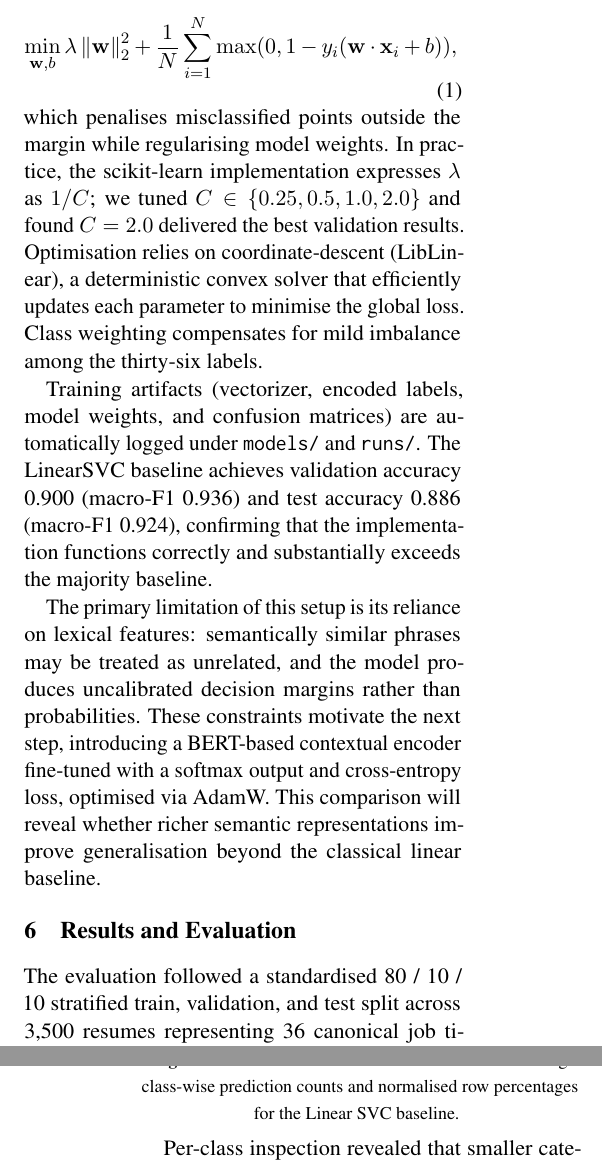
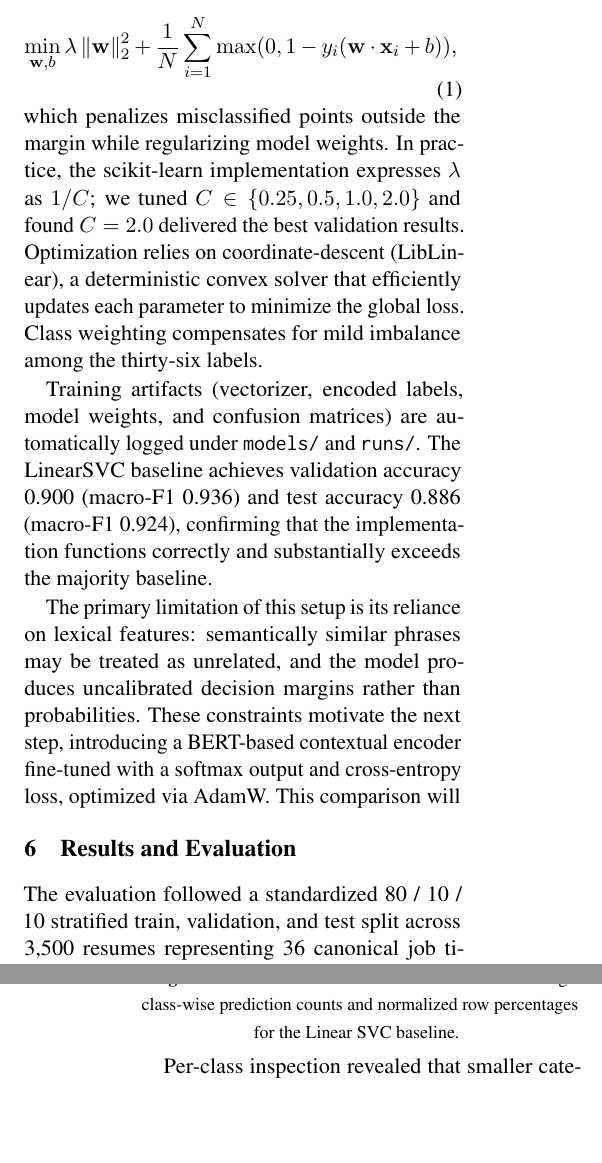
Before and after one commit to KarimElbasiouni/CareerCompass, a LaTeX document (docs/ProjectProgressReport/main.tex): two parts of the columns of pages 2 and 3 of 4, joined at a grey line, cut so that both start at the same text, the shorter picture padded with empty space. Compiled offline with pdfLaTeX.

Commit message:
Polish progress report wording

```diff
--- a/docs/ProjectProgressReport/main.tex
+++ b/docs/ProjectProgressReport/main.tex
@@ -107,24 +107,24 @@ The LinearSVC optimises the soft-margin hinge-loss objective
   \label{eq:linear_svc_objective}
   \min_{\mathbf{w}, b} \lambda \left\| \mathbf{w} \right\|_2^2 + \frac{1}{N} \sum_{i=1}^{N} \max \bigl(0, 1 - y_i (\mathbf{w} \cdot \mathbf{x}_i + b) \bigr),
 \end{equation}
-which penalises misclassified points outside the margin while regularising model weights. In practice, the scikit-learn implementation expresses \(\lambda\) as \(1 / C\); we tuned \(C \in \{0.25, 0.5, 1.0, 2.0\}\) and found \(C = 2.0\) delivered the best validation results. Optimisation relies on coordinate-descent (LibLinear), a deterministic convex solver that efficiently updates each parameter to minimise the global loss. Class weighting compensates for mild imbalance among the thirty-six labels.
+which penalizes misclassified points outside the margin while regularizing model weights. In practice, the scikit-learn implementation expresses \(\lambda\) as \(1 / C\); we tuned \(C \in \{0.25, 0.5, 1.0, 2.0\}\) and found \(C = 2.0\) delivered the best validation results. Optimization relies on coordinate-descent (LibLinear), a deterministic convex solver that efficiently updates each parameter to minimize the global loss. Class weighting compensates for mild imbalance among the thirty-six labels.
 
 Training artifacts (vectorizer, encoded labels, model weights, and confusion matrices) are automatically logged under \texttt{models/} and \texttt{runs/}. The LinearSVC baseline achieves validation accuracy 0.900 (macro-F1 0.936) and test accuracy 0.886 (macro-F1 0.924), confirming that the implementation functions correctly and substantially exceeds the majority baseline.
 
-The primary limitation of this setup is its reliance on lexical features: semantically similar phrases may be treated as unrelated, and the model produces uncalibrated decision margins rather than probabilities. These constraints motivate the next step, introducing a BERT-based contextual encoder fine-tuned with a softmax output and cross-entropy loss, optimised via AdamW. This comparison will reveal whether richer semantic representations improve generalisation beyond the classical linear baseline.
+The primary limitation of this setup is its reliance on lexical features: semantically similar phrases may be treated as unrelated, and the model produces uncalibrated decision margins rather than probabilities. These constraints motivate the next step, introducing a BERT-based contextual encoder fine-tuned with a softmax output and cross-entropy loss, optimized via AdamW. This comparison will
 
 \section{Results and Evaluation}
 
-The evaluation followed a standardised 80 / 10 / 10 stratified train, validation, and test split across 3{,}500 resumes representing 36 canonical job titles. Splits were fixed by random seed to ensure reproducibility and balanced class distribution. All TF-IDF features (1--2 grams, min\_df = 3, max\_df = 0.9) were fit on the training subset only, preventing data leakage, and corresponding label encodings were regenerated consistently across runs.
+The evaluation followed a standardized 80 / 10 / 10 stratified train, validation, and test split across 3{,}500 resumes representing 36 canonical job titles. Splits were fixed by random seed to ensure reproducibility and balanced class distribution. All TF-IDF features (1--2 grams, min\_df = 3, max\_df = 0.9) were fit on the training subset only, preventing data leakage, and corresponding label encodings were regenerated consistently across runs.
 
 Model performance was assessed with accuracy, macro-averaged F1, and Top-\(k\) accuracy (\(k \in \{1, 3\}\)), consistent with our established evaluation framework. Accuracy captures overall correctness, while macro-F1 balances precision and recall across labels, countering the bias of frequent classes. Top-\(k\) accuracy quantifies the proportion of resumes for which the correct title appears within the \(k\) highest-scoring predictions, which is useful when semantically close occupations are interchangeable in context.
 
-The majority-class baseline, which always predicts the most common training title, reached only 0.057 accuracy and 0.003 macro-F1 on both validation and test splits, establishing a lower bound for comparison. By contrast, the Linear SVC trained on TF-IDF features achieved 0.900 validation accuracy (macro-F1 0.936) and 0.886 test accuracy (macro-F1 0.924) with \(C = 2.0\), while Top-3 accuracy exceeded 0.97 on both splits. The close alignment of validation and test results indicates good generalisation and minimal overfitting. The corresponding confusion matrices in Figures~\ref{fig:confusion-val} and \ref{fig:confusion-test} confirm this trend: strong diagonal dominance indicates high per-class accuracy, while small off-diagonal clusters highlight overlap between related titles such as \emph{Python Developer} and \emph{Data Science}.
+The majority-class baseline, which always predicts the most common training title, reached only 0.057 accuracy and 0.003 macro-F1 on both validation and test splits, establishing a lower bound for comparison. By contrast, the Linear SVC trained on TF-IDF features achieved 0.900 validation accuracy (macro-F1 0.936) and 0.886 test accuracy (macro-F1 0.924) with \(C = 2.0\), while Top-3 accuracy exceeded 0.97 on both splits. The close alignment of validation and test results indicates good generalization and minimal overfitting. The corresponding confusion matrices in Figures~\ref{fig:confusion-val} and \ref{fig:confusion-test} confirm this trend: strong diagonal dominance indicates high per-class accuracy, while small off-diagonal clusters highlight overlap between related titles such as \emph{Python Developer} and \emph{Data Science}.
 
 \begin{center}
 \refstepcounter{figure}
 \includegraphics[width=\columnwidth]{../../runs/svm_tfidf/confusion_val.png}\\
-{\small \textbf{Figure \thefigure:} Confusion matrix on the validation set showing class-wise prediction counts and normalised row percentages for the Linear SVC baseline.}
+{\small \textbf{Figure \thefigure:} Confusion matrix on the validation set showing class-wise prediction counts and normalized row percentages for the Linear SVC baseline.}
 \label{fig:confusion-val}
 \end{center}
 
```
Also changed, not shown: docs/ProjectProgressReport/main.tex (14 more changed lines).
